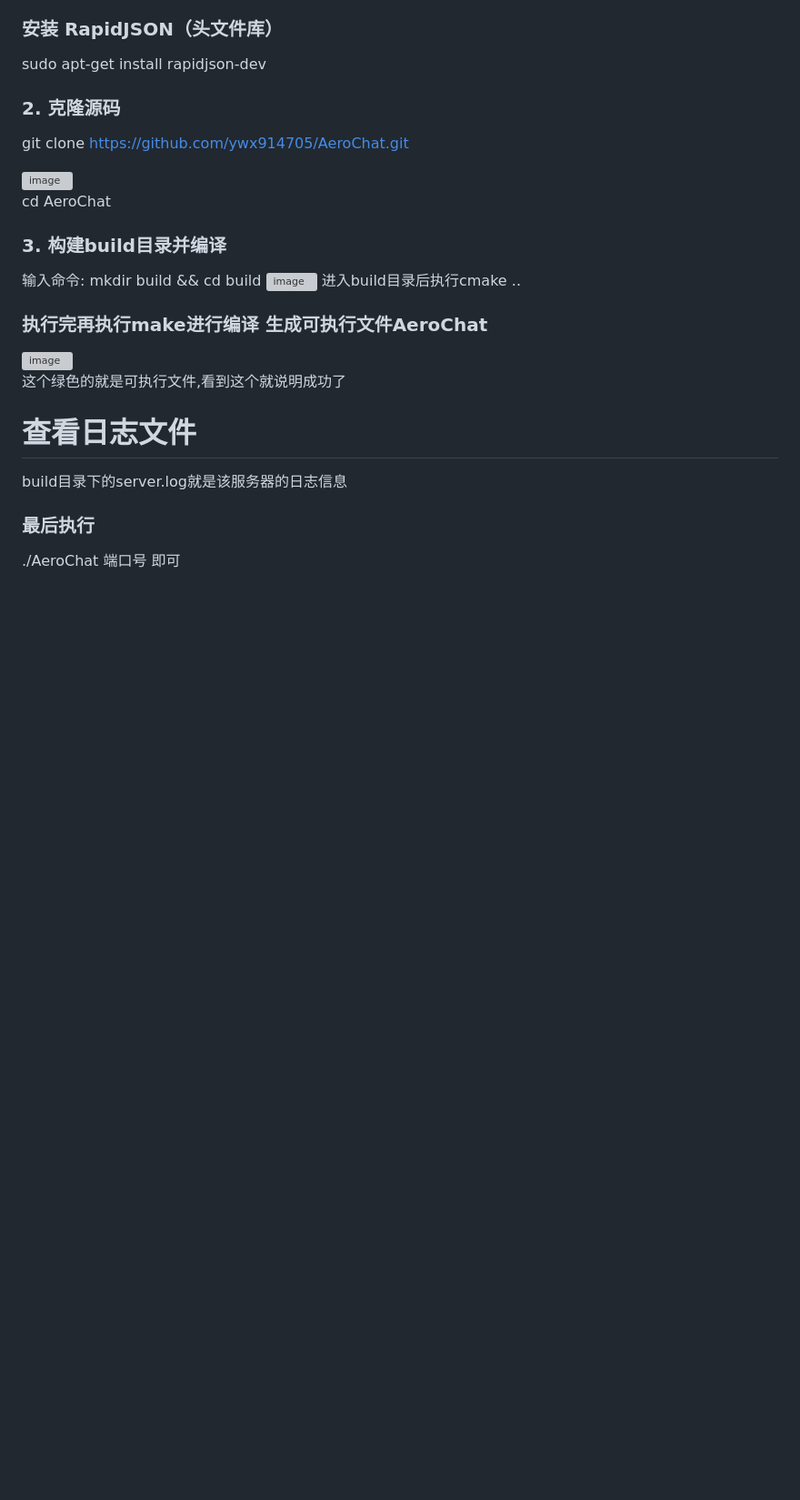
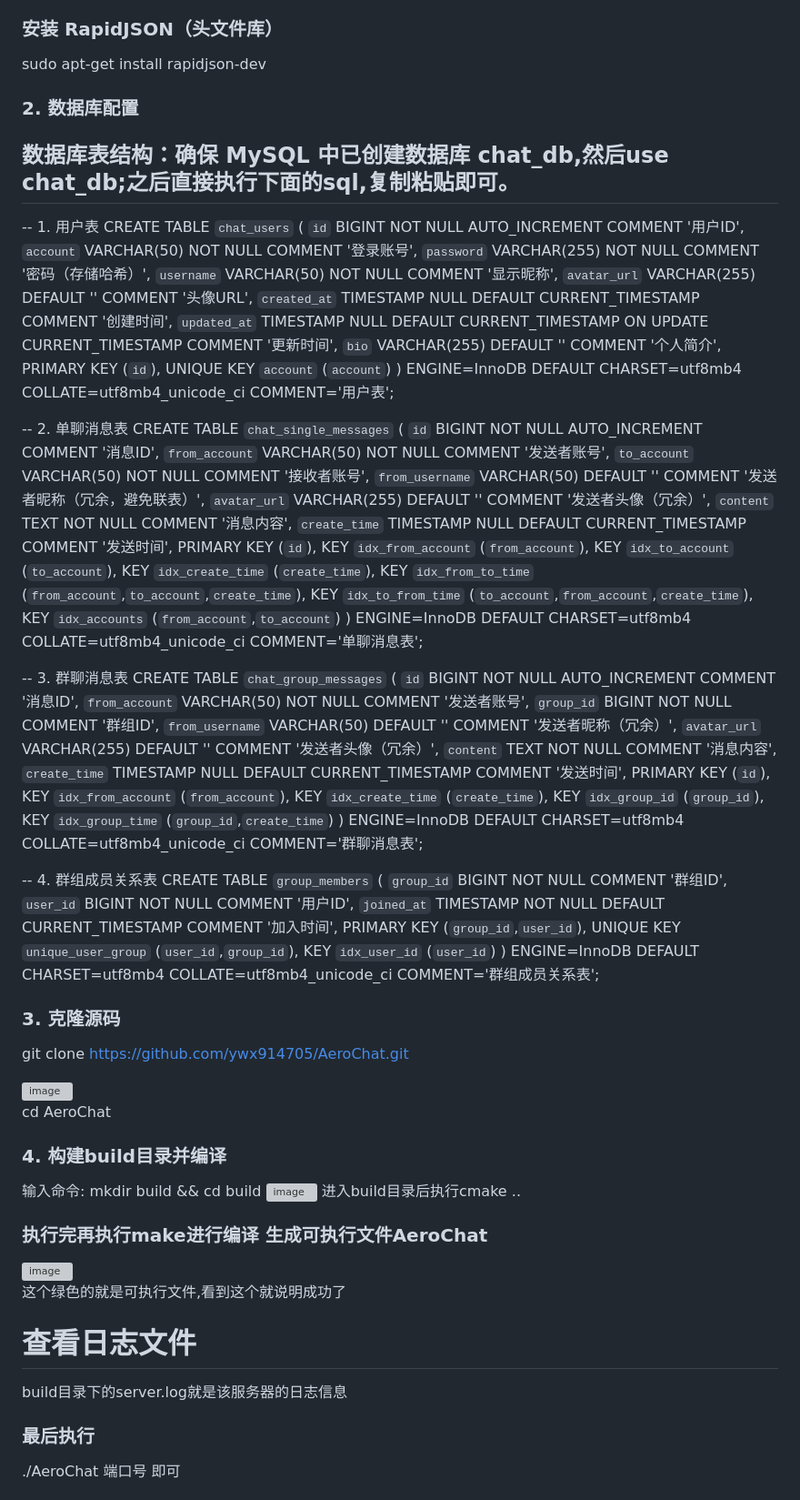
Before and after one commit to ywx914705/AeroChat, a Markdown page: README.md, the part around one of its changes. Shown at 91% size. Rendered like a GitHub page; blank space fills up the shorter version; grey boxes are pictures that could not be loaded.

Commit message:
优化README文件

```diff
--- a/README.md
+++ b/README.md
@@ -75,13 +75,73 @@ sudo apt-get install libssl-dev
 
 ### 安装 RapidJSON（头文件库）
 sudo apt-get install rapidjson-dev
-### 2. 克隆源码
+### 2. 数据库配置
+## 数据库表结构：确保 MySQL 中已创建数据库 chat_db,然后use chat_db;之后直接执行下面的sql,复制粘贴即可。
+-- 1. 用户表
+CREATE TABLE `chat_users` (
+  `id` BIGINT NOT NULL AUTO_INCREMENT COMMENT '用户ID',
+  `account` VARCHAR(50) NOT NULL COMMENT '登录账号',
+  `password` VARCHAR(255) NOT NULL COMMENT '密码（存储哈希）',
+  `username` VARCHAR(50) NOT NULL COMMENT '显示昵称',
+  `avatar_url` VARCHAR(255) DEFAULT '' COMMENT '头像URL',
+  `created_at` TIMESTAMP NULL DEFAULT CURRENT_TIMESTAMP COMMENT '创建时间',
+  `updated_at` TIMESTAMP NULL DEFAULT CURRENT_TIMESTAMP ON UPDATE CURRENT_TIMESTAMP COMMENT '更新时间',
+  `bio` VARCHAR(255) DEFAULT '' COMMENT '个人简介',
+  PRIMARY KEY (`id`),
+  UNIQUE KEY `account` (`account`)
+) ENGINE=InnoDB DEFAULT CHARSET=utf8mb4 COLLATE=utf8mb4_unicode_ci COMMENT='用户表';
+
+-- 2. 单聊消息表
+CREATE TABLE `chat_single_messages` (
+  `id` BIGINT NOT NULL AUTO_INCREMENT COMMENT '消息ID',
+  `from_account` VARCHAR(50) NOT NULL COMMENT '发送者账号',
+  `to_account` VARCHAR(50) NOT NULL COMMENT '接收者账号',
+  `from_username` VARCHAR(50) DEFAULT '' COMMENT '发送者昵称（冗余，避免联表）',
+  `avatar_url` VARCHAR(255) DEFAULT '' COMMENT '发送者头像（冗余）',
+  `content` TEXT NOT NULL COMMENT '消息内容',
+  `create_time` TIMESTAMP NULL DEFAULT CURRENT_TIMESTAMP COMMENT '发送时间',
+  PRIMARY KEY (`id`),
+  KEY `idx_from_account` (`from_account`),
+  KEY `idx_to_account` (`to_account`),
+  KEY `idx_create_time` (`create_time`),
+  KEY `idx_from_to_time` (`from_account`,`to_account`,`create_time`),
+  KEY `idx_to_from_time` (`to_account`,`from_account`,`create_time`),
+  KEY `idx_accounts` (`from_account`,`to_account`)
+) ENGINE=InnoDB DEFAULT CHARSET=utf8mb4 COLLATE=utf8mb4_unicode_ci COMMENT='单聊消息表';
+
+-- 3. 群聊消息表
+CREATE TABLE `chat_group_messages` (
+  `id` BIGINT NOT NULL AUTO_INCREMENT COMMENT '消息ID',
+  `from_account` VARCHAR(50) NOT NULL COMMENT '发送者账号',
+  `group_id` BIGINT NOT NULL COMMENT '群组ID',
+  `from_username` VARCHAR(50) DEFAULT '' COMMENT '发送者昵称（冗余）',
+  `avatar_url` VARCHAR(255) DEFAULT '' COMMENT '发送者头像（冗余）',
+  `content` TEXT NOT NULL COMMENT '消息内容',
+  `create_time` TIMESTAMP NULL DEFAULT CURRENT_TIMESTAMP COMMENT '发送时间',
+  PRIMARY KEY (`id`),
+  KEY `idx_from_account` (`from_account`),
+  KEY `idx_create_time` (`create_time`),
+  KEY `idx_group_id` (`group_id`),
+  KEY `idx_group_time` (`group_id`,`create_time`)
+) ENGINE=InnoDB DEFAULT CHARSET=utf8mb4 COLLATE=utf8mb4_unicode_ci COMMENT='群聊消息表';
+
+-- 4. 群组成员关系表
+CREATE TABLE `group_members` (
+  `group_id` BIGINT NOT NULL COMMENT '群组ID',
+  `user_id` BIGINT NOT NULL COMMENT '用户ID',
+  `joined_at` TIMESTAMP NOT NULL DEFAULT CURRENT_TIMESTAMP COMMENT '加入时间',
+  PRIMARY KEY (`group_id`,`user_id`),
+  UNIQUE KEY `unique_user_group` (`user_id`,`group_id`),
+  KEY `idx_user_id` (`user_id`)
+) ENGINE=InnoDB DEFAULT CHARSET=utf8mb4 COLLATE=utf8mb4_unicode_ci COMMENT='群组成员关系表';
+
+### 3. 克隆源码
 git clone  https://github.com/ywx914705/AeroChat.git
 
 <img width="1163" height="215" alt="image" src="https://github.com/user-attachments/assets/7203b123-4aa5-4f25-ab87-607f891e3b03" />
 
 cd AeroChat
-### 3. 构建build目录并编译
+### 4. 构建build目录并编译
 输入命令:  mkdir build && cd build
 <img width="1314" height="85" alt="image" src="https://github.com/user-attachments/assets/e0f9ca88-4e0e-405f-a466-6ceb28ccd2e3" />
 进入build目录后执行cmake ..
```
Also changed, not shown: other parts of README.md (+2 -4 lines).
